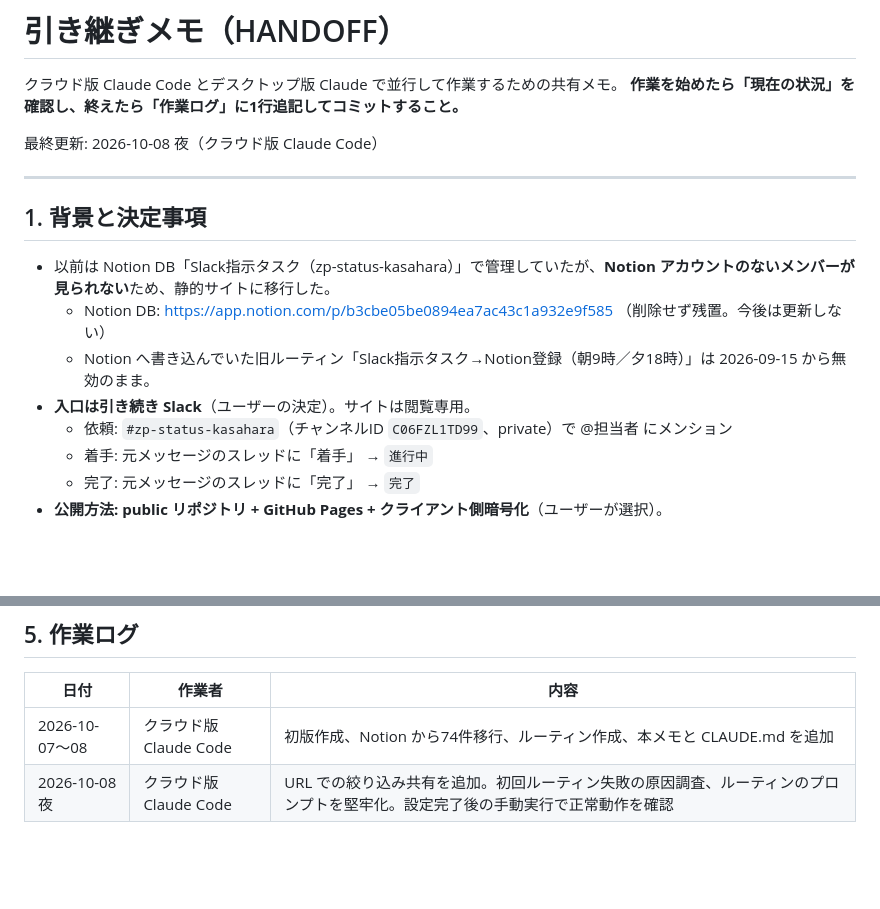
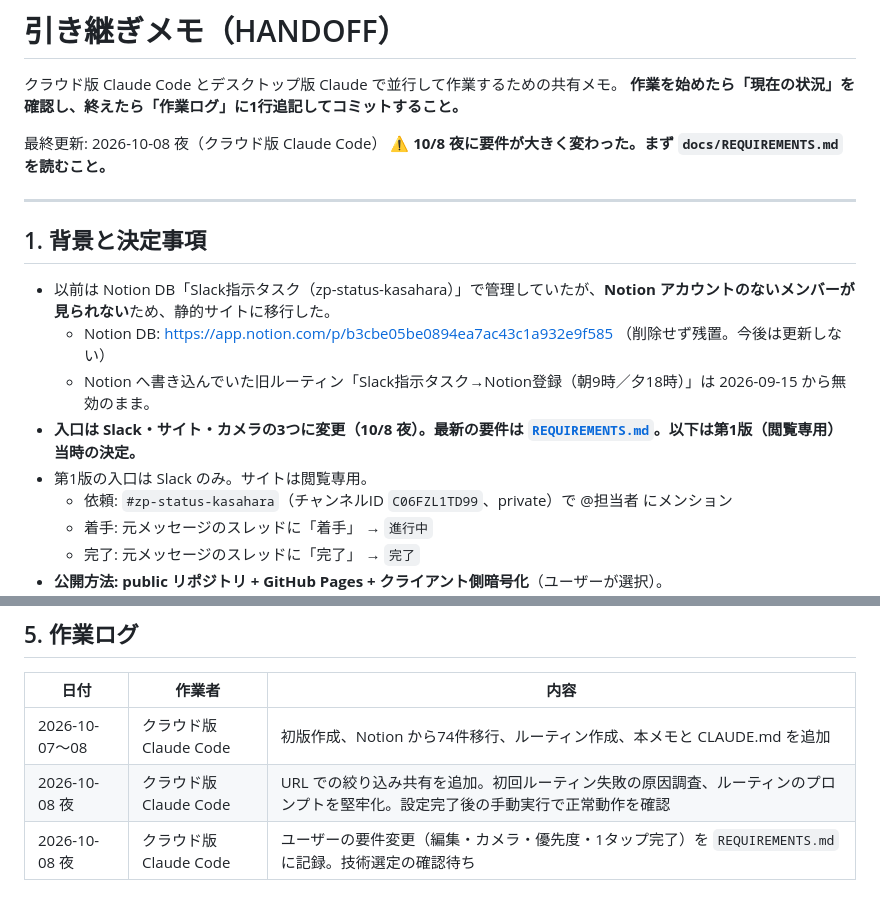
Before and after one commit to yukikasahara-droid/zp-task-board-yk, a Markdown page: docs/HANDOFF.md, 2 parts joined by grey strips. GitHub-like rendering; blank space fills up the shorter version.

Commit message:
要件変更を記録（docs/REQUIREMENTS.md）: 編集・カメラ登録・優先度・1タップ完了
Co-Authored-By: Claude Sonnet 5.5 <noreply@anthropic.com>
Claude-Session: https://claude.ai/code/session_01Ba8LmCscwqA1NEZ5yKrVXz

```diff
--- a/docs/HANDOFF.md
+++ b/docs/HANDOFF.md
@@ -4,6 +4,7 @@
 **作業を始めたら「現在の状況」を確認し、終えたら「作業ログ」に1行追記してコミットすること。**
 
 最終更新: 2026-10-08 夜（クラウド版 Claude Code）
+**⚠ 10/8 夜に要件が大きく変わった。まず `docs/REQUIREMENTS.md` を読むこと。**
 
 ---
 
@@ -12,7 +13,8 @@
 - 以前は Notion DB「Slack指示タスク（zp-status-kasahara）」で管理していたが、**Notion アカウントのないメンバーが見られない**ため、静的サイトに移行した。
   - Notion DB: https://app.notion.com/p/b3cbe05be0894ea7ac43c1a932e9f585 （削除せず残置。今後は更新しない）
   - Notion へ書き込んでいた旧ルーティン「Slack指示タスク→Notion登録（朝9時／夕18時）」は 2026-09-15 から無効のまま。
-- **入口は引き続き Slack**（ユーザーの決定）。サイトは閲覧専用。
+- **入口は Slack・サイト・カメラの3つに変更（10/8 夜）。最新の要件は [`REQUIREMENTS.md`](REQUIREMENTS.md)。以下は第1版（閲覧専用）当時の決定。**
+- 第1版の入口は Slack のみ。サイトは閲覧専用。
   - 依頼: `#zp-status-kasahara`（チャンネルID `C06FZL1TD99`、private）で @担当者 にメンション
   - 着手: 元メッセージのスレッドに「着手」 → `進行中`
   - 完了: 元メッセージのスレッドに「完了」 → `完了`
@@ -68,3 +70,4 @@
 |---|---|---|
 | 2026-10-07〜08 | クラウド版 Claude Code | 初版作成、Notion から74件移行、ルーティン作成、本メモと CLAUDE.md を追加 |
 | 2026-10-08 夜 | クラウド版 Claude Code | URL での絞り込み共有を追加。初回ルーティン失敗の原因調査、ルーティンのプロンプトを堅牢化。設定完了後の手動実行で正常動作を確認 |
+| 2026-10-08 夜 | クラウド版 Claude Code | ユーザーの要件変更（編集・カメラ・優先度・1タップ完了）を `REQUIREMENTS.md` に記録。技術選定の確認待ち |
```
Also changed, not shown: CLAUDE.md (+2 -1 lines), docs/REQUIREMENTS.md (added, +90 -0 lines).
